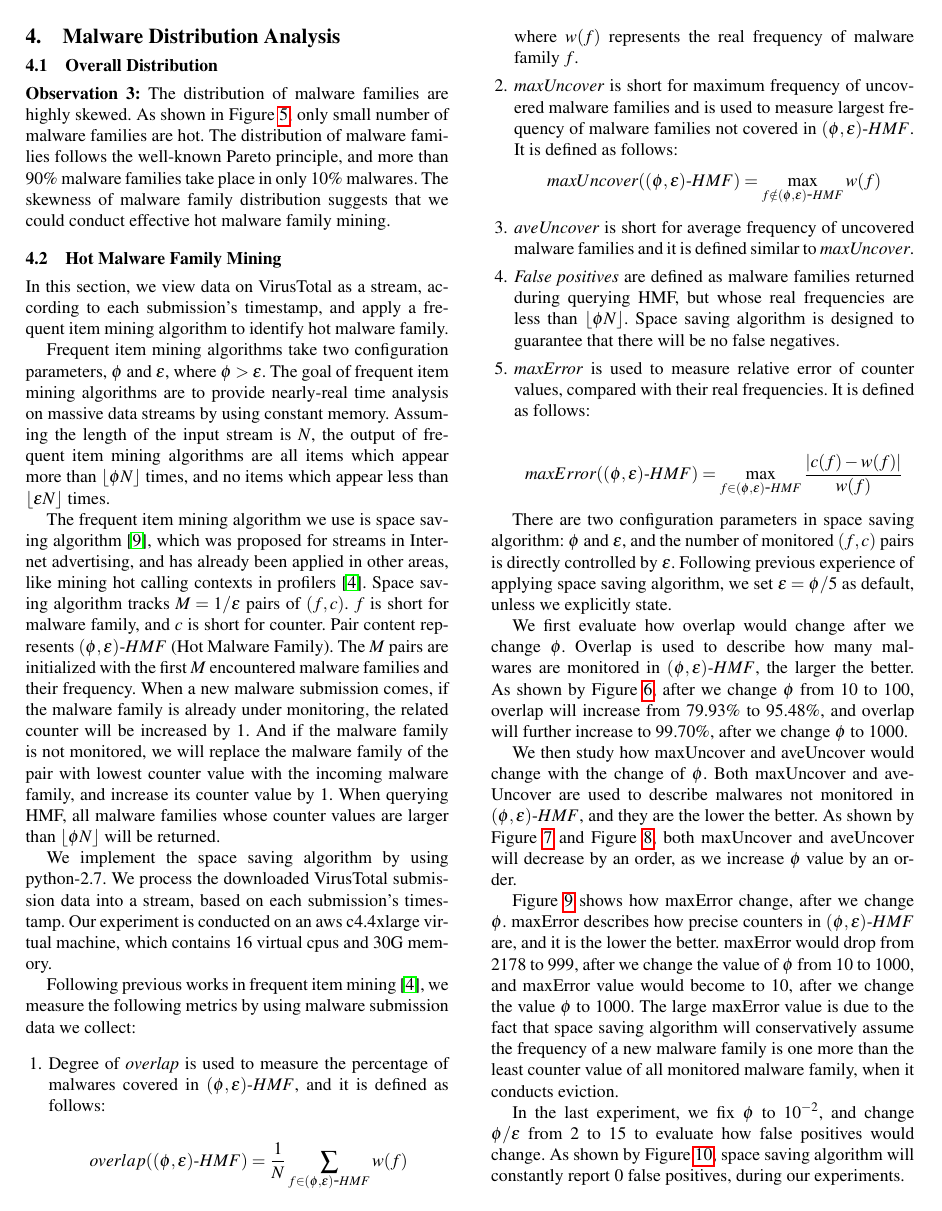
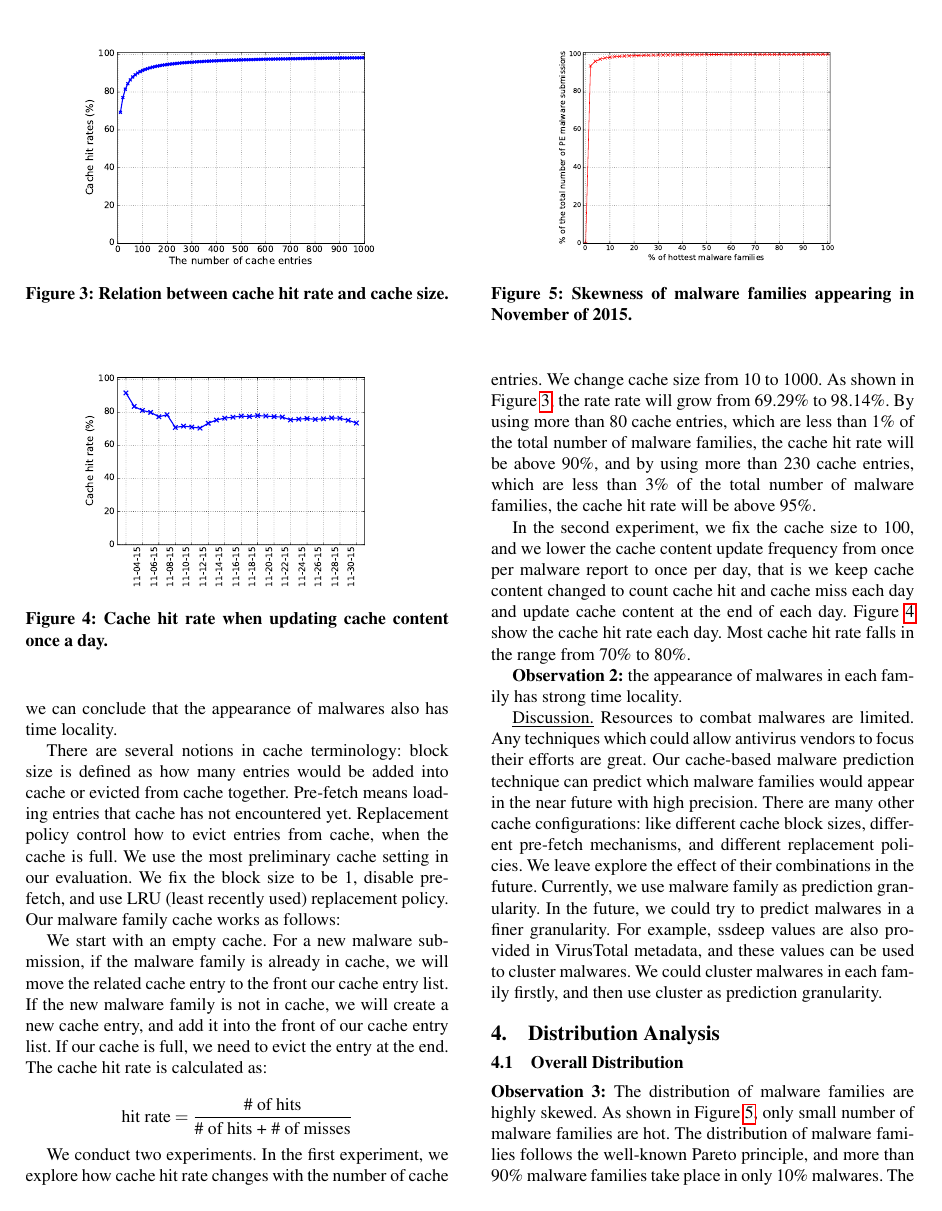
Before and after one commit to songlh/bigsecurity, a LaTeX paper (apsys2016/main.tex, which reads apsys2016/section/2_2_item.tex): page 4 of 6 before the commit and page 3 of 6 after it. Compiled offline with pdfLaTeX; a missing font is replaced by an installed copy or a similar font.

```diff
--- a/apsys2016/section/2_2_item.tex
+++ b/apsys2016/section/2_2_item.tex
@@ -1,9 +1,9 @@
-\section{Malware Distribution Analysis}
+\section{Distribution Analysis}
 
 \subsection{Overall Distribution}
 \begin{figure}[t!]
 \begin{center}
-\includegraphics[width=3.0in]{figure/cum}
+\includegraphics[width=2.5in]{figure/cum}
 \caption{Skewness of malware families appearing in November of 2015.}
 \label{fig:acum}
 \end{center}
```
Also changed, not shown: apsys2016/section/2_1_LRU.tex (+1 -1 lines).
